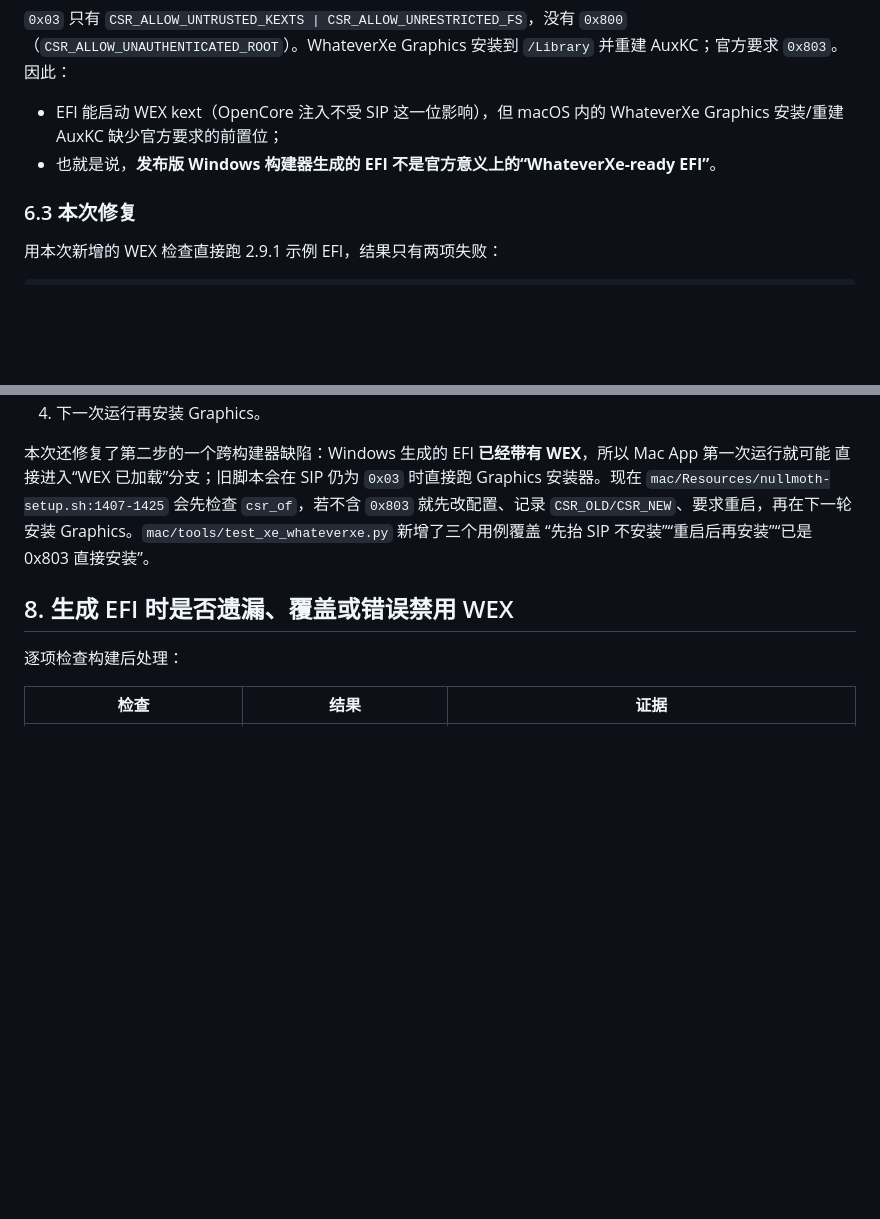
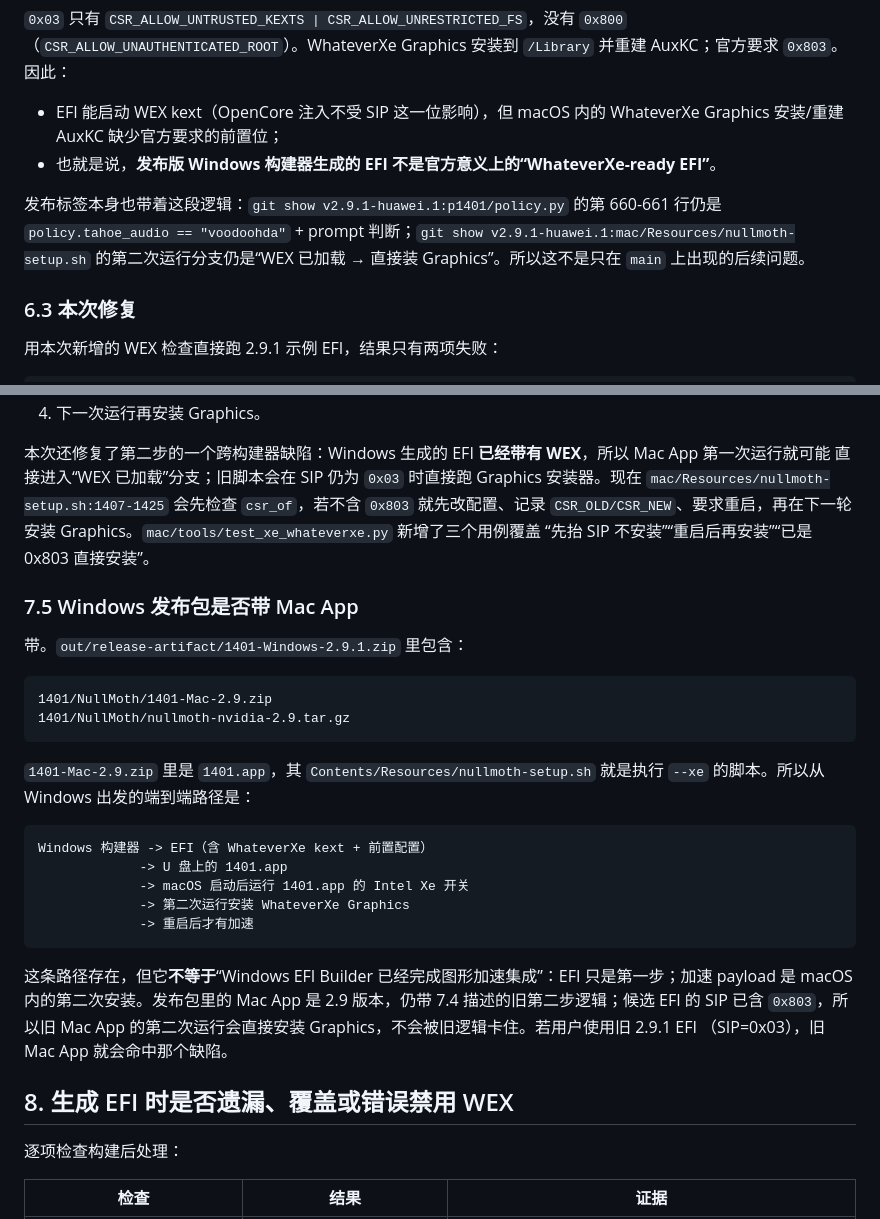
Before and after one commit to nullmoth/1401, a Markdown page: reports/whateverxe/01-集成审计.md, 2 parts joined by grey strips. GitHub-like rendering; blank space fills up the shorter version.

Commit message:
Reports: add release-tag and bundled Mac App evidence

````diff
--- a/reports/whateverxe/01-集成审计.md
+++ b/reports/whateverxe/01-集成审计.md
@@ -203,6 +203,10 @@ WhateverXe Graphics v0.4.1 README 的 Requirements：
   AuxKC 缺少官方要求的前置位；
 - 也就是说，**发布版 Windows 构建器生成的 EFI 不是官方意义上的“WhateverXe-ready EFI”**。
 
+发布标签本身也带着这段逻辑：`git show v2.9.1-huawei.1:p1401/policy.py` 的第 660-661 行仍是
+`policy.tahoe_audio == "voodoohda"` + prompt 判断；`git show v2.9.1-huawei.1:mac/Resources/nullmoth-setup.sh`
+的第二次运行分支仍是“WEX 已加载 → 直接装 Graphics”。所以这不是只在 `main` 上出现的后续问题。
+
 ### 6.3 本次修复
 
 用本次新增的 WEX 检查直接跑 2.9.1 示例 EFI，结果只有两项失败：
@@ -299,6 +303,31 @@ pin，要求 Windows 端常量与 Mac App 完全一致；两者任一漂移都
 `CSR_OLD/CSR_NEW`、要求重启，再在下一轮安装 Graphics。`mac/tools/test_xe_whateverxe.py` 新增了三个用例覆盖
 “先抬 SIP 不安装”“重启后再安装”“已是 0x803 直接安装”。
 
+### 7.5 Windows 发布包是否带 Mac App
+
+带。`out/release-artifact/1401-Windows-2.9.1.zip` 里包含：
+
+```text
+1401/NullMoth/1401-Mac-2.9.zip
+1401/NullMoth/nullmoth-nvidia-2.9.tar.gz
+```
+
+`1401-Mac-2.9.zip` 里是 `1401.app`，其 `Contents/Resources/nullmoth-setup.sh` 就是执行 `--xe` 的脚本。所以从
+Windows 出发的端到端路径是：
+
+```text
+Windows 构建器 -> EFI（含 WhateverXe kext + 前置配置）
+             -> U 盘上的 1401.app
+             -> macOS 启动后运行 1401.app 的 Intel Xe 开关
+             -> 第二次运行安装 WhateverXe Graphics
+             -> 重启后才有加速
+```
+
+这条路径存在，但它**不等于**“Windows EFI Builder 已经完成图形加速集成”：EFI 只是第一步；加速 payload 是
+macOS 内的第二次安装。发布包里的 Mac App 是 2.9 版本，仍带 7.4 描述的旧第二步逻辑；候选 EFI 的 SIP 已含
+`0x803`，所以旧 Mac App 的第二次运行会直接安装 Graphics，不会被旧逻辑卡住。若用户使用旧 2.9.1 EFI
+（SIP=0x03），旧 Mac App 就会命中那个缺陷。
+
 ## 8. 生成 EFI 时是否遗漏、覆盖或错误禁用 WEX
 
 逐项检查构建后处理：
````
